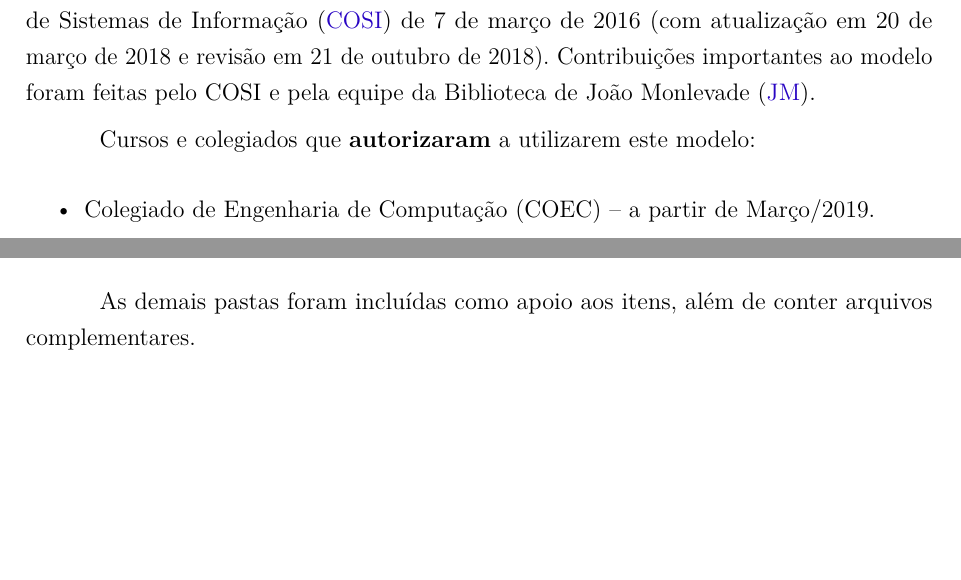
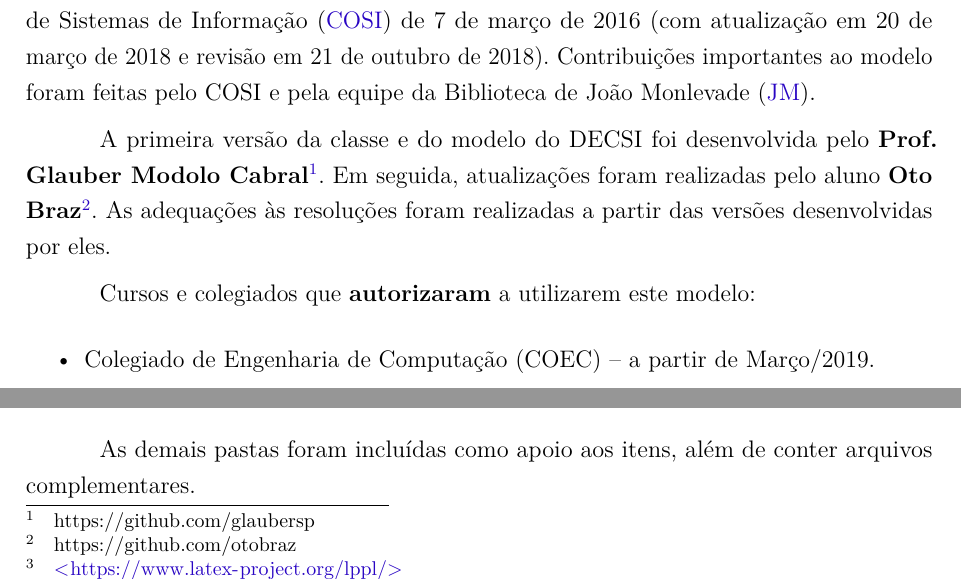
Before and after one commit to fboliveira/DECSI-COSI-Modelo-Monografia, a LaTeX thesis (decsi-cosi-modelo-monografia.tex, which reads textuais/introducao.tex): two parts of page 16 of 43, joined at a grey line, cut so that both start at the same text, the shorter picture padded with empty space. Compiled offline with pdfLaTeX.

Commit message:
Update credits.

```diff
--- a/textuais/introducao.tex
+++ b/textuais/introducao.tex
@@ -6,6 +6,8 @@
 % ----------------------------------------------------------
 
 Este documento é um modelo de monografia para o Curso de \acf{SI}. Este curso é vinculado ao \acf{DECSI} do \acf{ICEA} da \acf{UFOP}. O modelo foi elaborado de acordo com a Resolução n$^\circ$ 012 do \acf{COSI} de 7 de março de 2016 (com atualização em 20 de março de 2018 e revisão em 21 de outubro de 2018). Contribuições importantes ao modelo foram feitas pelo COSI e pela equipe da Biblioteca de \acf{JM}.
+
+A primeira versão da classe e do modelo do DECSI foi desenvolvida pelo \textbf{Prof. Glauber Modolo Cabral}\footnote{https://github.com/glaubersp}. Em seguida, atualizações foram realizadas pelo aluno \textbf{Oto Braz}\footnote{https://github.com/otobraz}. As adequações às resoluções foram realizadas a partir das versões desenvolvidas por eles.
 
 Cursos e colegiados que \textbf{autorizaram} a utilizarem este modelo:
 
```
Also changed, not shown: abntex2-decsi.cls (+3 -3 lines), decsi-cosi-modelo-monografia.tex (+2 -2 lines), README.md, decsi-cosi-modelo-monografia.pdf.
